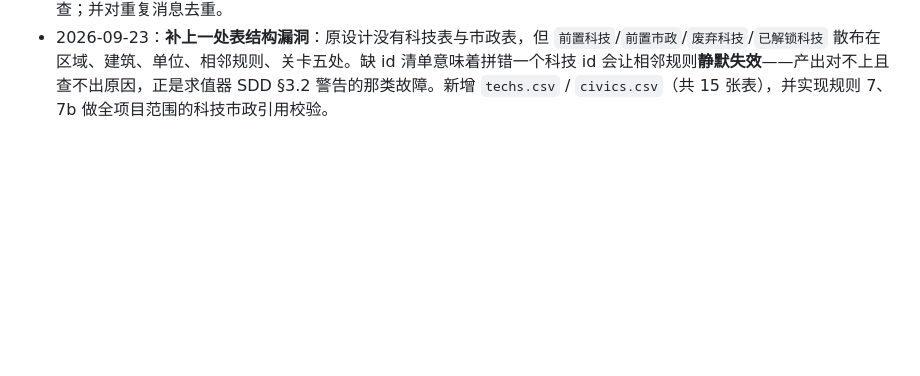
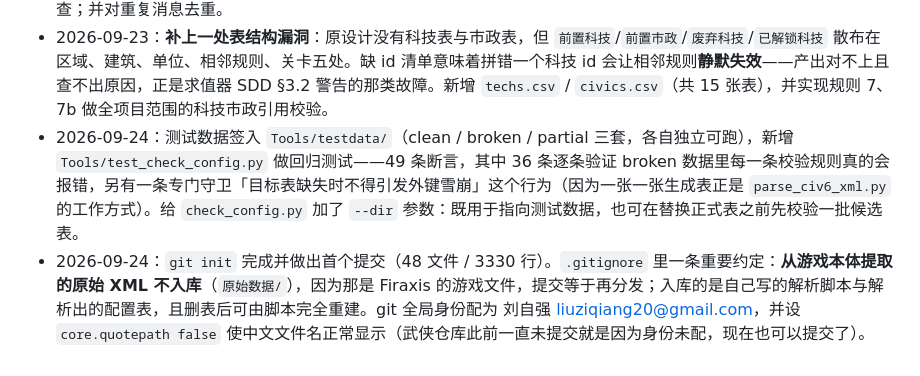
Before and after one commit to handsomelzq/civ6-district-planning, a Markdown page: 记录/进度记录.md, the part around the change. Rendered like a GitHub page; blank space fills up the shorter version.

Commit message:
进度记录：补上测试数据签入与 git 初始化两条
Co-Authored-By: Claude Opus 5 <noreply@anthropic.com>

```diff
--- a/记录/进度记录.md
+++ b/记录/进度记录.md
@@ -16,3 +16,5 @@
 - 2026-09-23：`Tools/check_config.py` 完成并验证。15 条校验规则全部实现，覆盖结构（列齐全、来源两列）、主键唯一、枚举、外键（含 `adjacency_rules` 的多态外键 `目标类别`→对应表）、特色区域三列一致性、加成值恒正（`combat_modifiers` 不套用此条，允许负值）、关卡非平凡性、坐标格式与重复。双模式：开发模式缺表只警告，`--delivery` 把缺表/待核=是/未决母题一律升为错误。`--schema` 打印各表期望列，供写 `parse_civ6_xml.py` 时对照。
 - 2026-09-23：验证方式 —— 在 scratchpad 造了干净/破坏/部分生成三套测试数据。干净数据 0 错 0 警；破坏数据 41 条错误全部按预期触发；部分生成（只有 2 张表）0 错误，只剩缺表警告。**据此修了一处真实可用性问题**：原实现在目标表缺失时会让所有指向它的外键集体报错，而"一张一张生成表"正是实际工作流，故改为缺表即跳过该外键检查；并对重复消息去重。
 - 2026-09-23：**补上一处表结构漏洞**：原设计没有科技表与市政表，但 `前置科技`/`前置市政`/`废弃科技`/`已解锁科技` 散布在区域、建筑、单位、相邻规则、关卡五处。缺 id 清单意味着拼错一个科技 id 会让相邻规则**静默失效**——产出对不上且查不出原因，正是求值器 SDD §3.2 警告的那类故障。新增 `techs.csv` / `civics.csv`（共 15 张表），并实现规则 7、7b 做全项目范围的科技市政引用校验。
+- 2026-09-24：测试数据签入 `Tools/testdata/`（clean / broken / partial 三套，各自独立可跑），新增 `Tools/test_check_config.py` 做回归测试——49 条断言，其中 36 条逐条验证 broken 数据里每一条校验规则真的会报错，另有一条专门守卫「目标表缺失时不得引发外键雪崩」这个行为（因为一张一张生成表正是 `parse_civ6_xml.py` 的工作方式）。给 `check_config.py` 加了 `--dir` 参数：既用于指向测试数据，也可在替换正式表之前先校验一批候选表。
+- 2026-09-24：`git init` 完成并做出首个提交（48 文件 / 3330 行）。`.gitignore` 里一条重要约定：**从游戏本体提取的原始 XML 不入库**（`原始数据/`），因为那是 Firaxis 的游戏文件，提交等于再分发；入库的是自己写的解析脚本与解析出的配置表，且删表后可由脚本完全重建。git 全局身份配为 刘自强 <liuziqiang20@gmail.com>，并设 `core.quotepath false` 使中文文件名正常显示（武侠仓库此前一直未提交就是因为身份未配，现在也可以提交了）。
```
